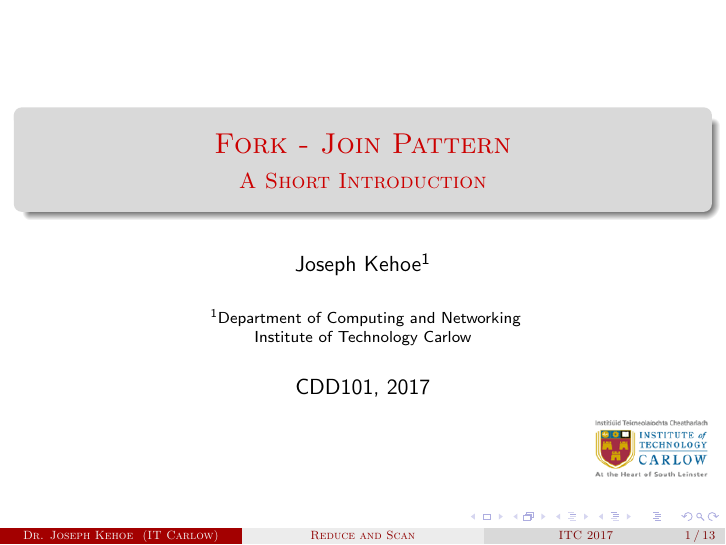
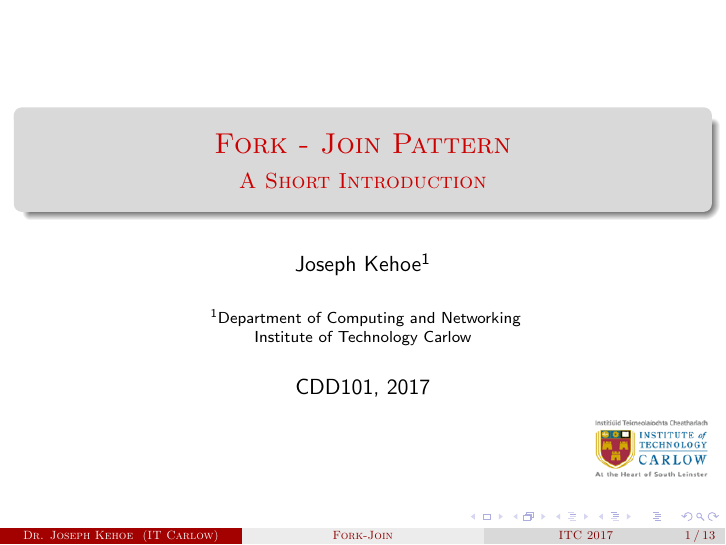
Before and after one commit to josephkehoe/CDD101, LaTeX slides (Concurrency/Slides/13ForkJoin.tex): page 1 of 13. Compiled offline with pdfLaTeX.

Commit message:
typos corrected

```diff
--- a/Concurrency/Slides/13ForkJoin.tex
+++ b/Concurrency/Slides/13ForkJoin.tex
@@ -10,7 +10,7 @@
 %Information to be included in the title page:
 
 
-\title[Reduce and Scan] %optional
+\title[Fork-Join] %optional
 {Fork - Join Pattern}
 
 \subtitle{A Short Introduction}
```
